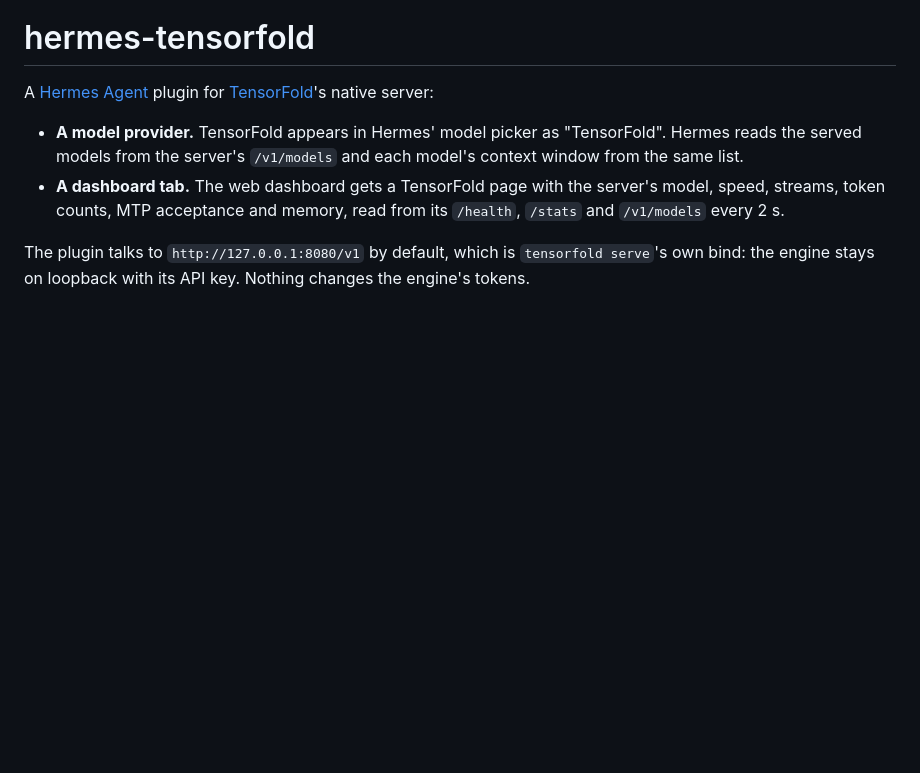
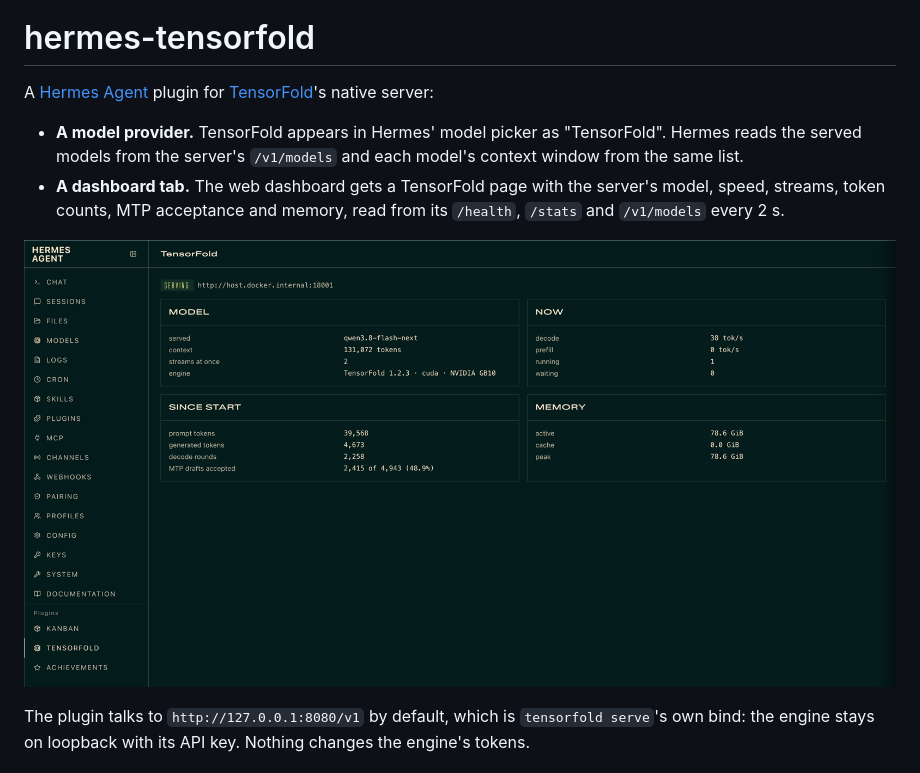
Before and after one commit to atakann/hermes-tensorfold, a Markdown page: README.md, the part around the change. Rendered like a GitHub page; pictures changed too: docs/dashboard-tab.png (added); blank space fills up the shorter version.

Commit message:
README: a screenshot of the dashboard tab against a DGX Spark serving Qwen3.8-Flash-Next

```diff
--- a/README.md
+++ b/README.md
@@ -4,6 +4,8 @@ A [Hermes Agent](https://github.com/NousResearch/hermes-agent) plugin for [Tenso
 
 - **A model provider.** TensorFold appears in Hermes' model picker as "TensorFold". Hermes reads the served models from the server's `/v1/models` and each model's context window from the same list.
 - **A dashboard tab.** The web dashboard gets a TensorFold page with the server's model, speed, streams, token counts, MTP acceptance and memory, read from its `/health`, `/stats` and `/v1/models` every 2 s.
+
+![The TensorFold tab in Hermes' dashboard, against a DGX Spark](docs/dashboard-tab.png)
 
 The plugin talks to `http://127.0.0.1:8080/v1` by default, which is `tensorfold serve`'s own bind: the engine stays on loopback with its API key. Nothing changes the engine's tokens.
 
```
